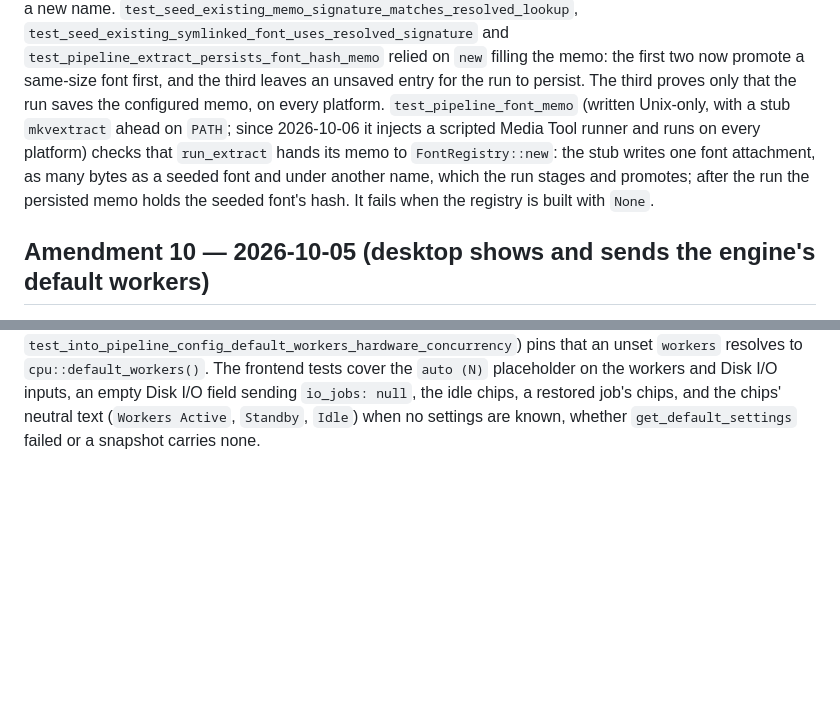
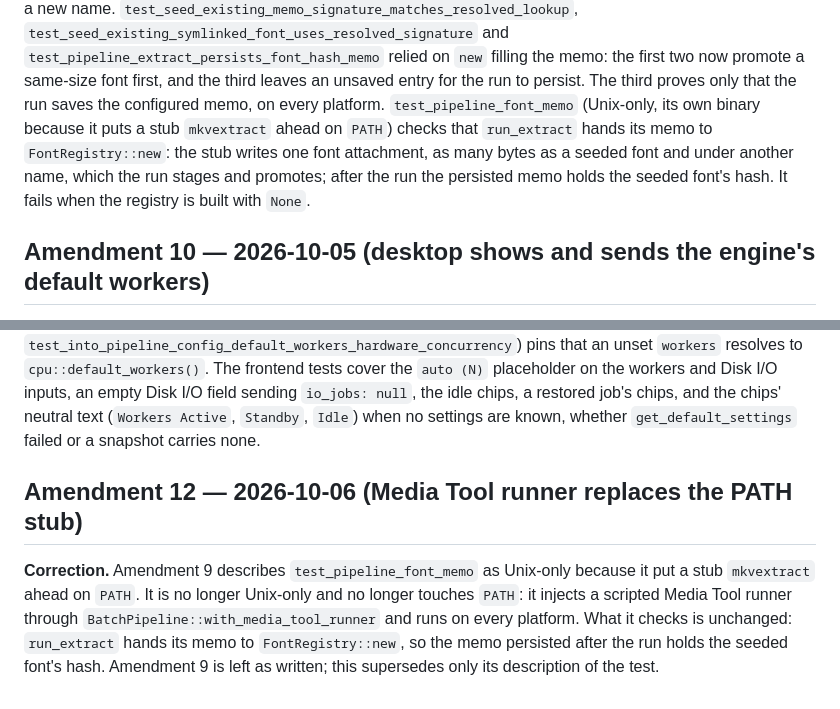
Before and after one commit to Si-Forces/mkvanimebatch, a Markdown page: docs/adr/0013-asynchronous-probing-and-transcode-governance-performance-overhaul.md, 2 parts joined by grey strips. GitHub-like rendering; blank space fills up the shorter version.

Commit message:
docs(adr): record the font-memo test change as ADR-0013 Amendment 12
Restores Amendment 9 to its merged text and appends Amendment 12, which
records that test_pipeline_font_memo now injects a scripted Media Tool
runner and runs on every platform. The ADR-0013 index row in
architecture.md links the new amendment.

Co-Authored-By: Claude Opus 5.5 <noreply@anthropic.com>

```diff
--- a/docs/adr/0013-asynchronous-probing-and-transcode-governance-performance-overhaul.md
+++ b/docs/adr/0013-asynchronous-probing-and-transcode-governance-performance-overhaul.md
@@ -513,12 +513,11 @@ covers a content duplicate of a seeded font under a new name.
 `test_pipeline_extract_persists_font_hash_memo` relied on `new` filling the memo: the first two
 now promote a same-size font first, and the third leaves an unsaved entry for the run to
 persist. The third proves only that the run saves the configured memo, on every platform.
-`test_pipeline_font_memo` (written Unix-only, with a stub `mkvextract` ahead on `PATH`; since
-2026-10-06 it injects a scripted Media Tool runner and runs on every platform) checks that
-`run_extract` hands its memo to `FontRegistry::new`: the stub writes one font attachment, as many
-bytes as a seeded font and under another name, which the run stages and promotes; after the run
-the persisted memo holds the seeded font's hash. It fails when the registry is built with
-`None`.
+`test_pipeline_font_memo` (Unix-only, its own binary because it puts a stub `mkvextract` ahead
+on `PATH`) checks that `run_extract` hands its memo to `FontRegistry::new`: the stub writes one
+font attachment, as many bytes as a seeded font and under another name, which the run stages and
+promotes; after the run the persisted memo holds the seeded font's hash. It fails when the
+registry is built with `None`.
 
 ## Amendment 10 — 2026-10-05 (desktop shows and sends the engine's default workers)
 
@@ -584,3 +583,12 @@ a resolved empty request agree, with `workers` within 1–16. `test_resolve_defa
 on the workers and Disk I/O inputs, an empty Disk I/O field sending `io_jobs: null`, the idle
 chips, a restored job's chips, and the chips' neutral text (`Workers Active`, `Standby`, `Idle`)
 when no settings are known, whether `get_default_settings` failed or a snapshot carries none.
+
+## Amendment 12 — 2026-10-06 (Media Tool runner replaces the PATH stub)
+
+**Correction.** Amendment 9 describes `test_pipeline_font_memo` as Unix-only because it put a stub
+`mkvextract` ahead on `PATH`. It is no longer Unix-only and no longer touches `PATH`: it injects a
+scripted Media Tool runner through `BatchPipeline::with_media_tool_runner` and runs on every
+platform. What it checks is unchanged: `run_extract` hands its memo to `FontRegistry::new`, so the
+memo persisted after the run holds the seeded font's hash. Amendment 9 is left as written; this
+supersedes only its description of the test.
```
Also changed, not shown: architecture.md (+1 -1 lines).
